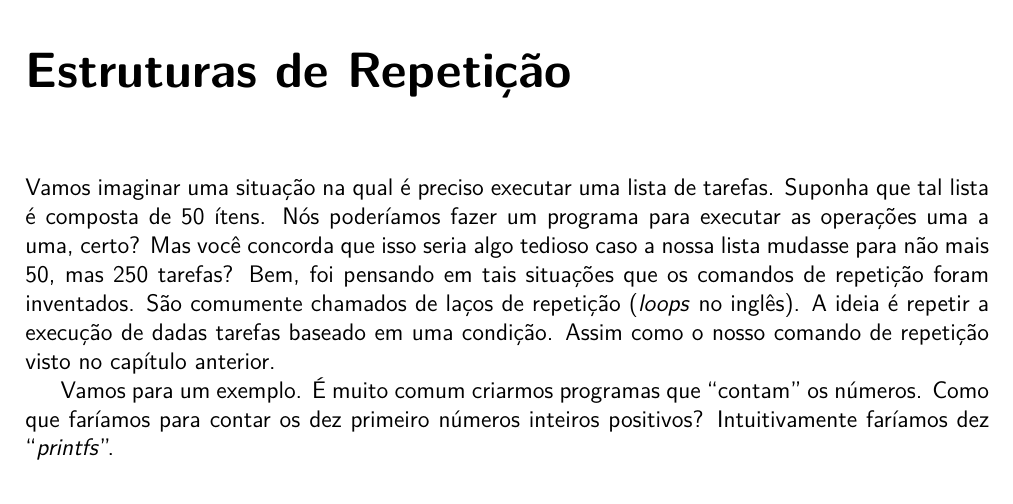
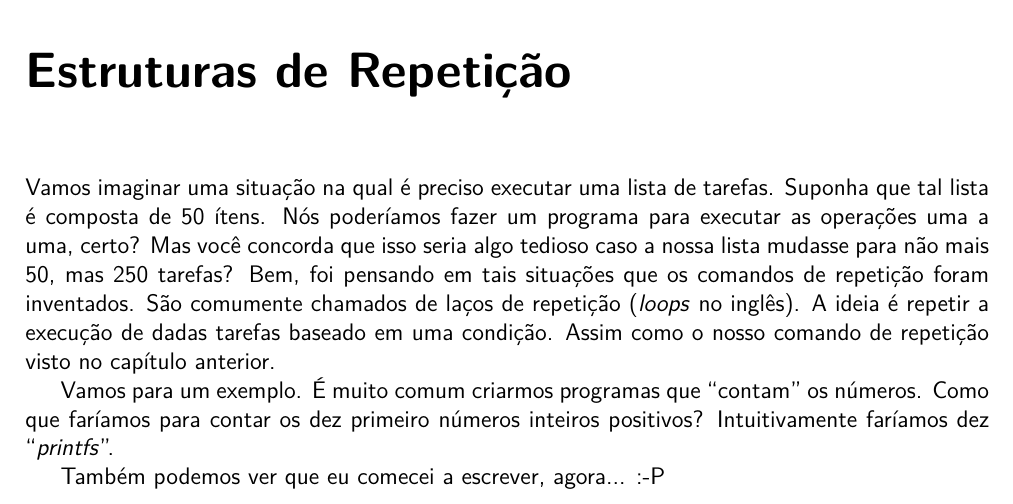
Before and after one commit to bpinhosilva/C_para_estudante, a LaTeX book (book.tex, which reads chapters/loops.tex): part of page 11 of 11, cut so that both start at the same text. Compiled offline with pdfLaTeX.

Commit message:
Comecei em loops...

```diff
--- a/chapters/loops.tex
+++ b/chapters/loops.tex
@@ -2,3 +2,5 @@
 Vamos imaginar uma situação na qual é preciso executar uma lista de tarefas. Suponha que tal lista é composta de 50 ítens. Nós poderíamos fazer um programa para executar as operações uma a uma, certo? Mas você concorda que isso seria algo tedioso caso a nossa lista mudasse para não mais 50, mas 250 tarefas? Bem, foi pensando em tais situações que os comandos de repetição foram inventados. São comumente chamados de laços de repetição (\textit{loops} no inglês). A ideia é repetir a execução de dadas tarefas baseado em uma condição. Assim como o nosso comando de repetição visto no capítulo anterior.
 
 Vamos para um exemplo. É muito comum criarmos programas que ``contam'' os números. Como que faríamos para contar os dez primeiro números inteiros positivos? Intuitivamente faríamos dez ``\textit{printfs}''.
+
+Também podemos ver que eu comecei a escrever, agora... :-P
```
